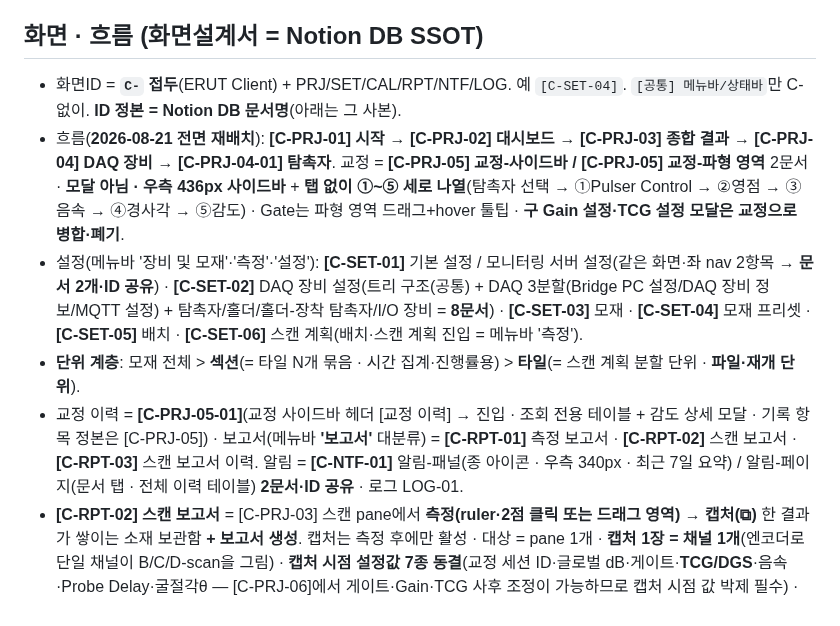
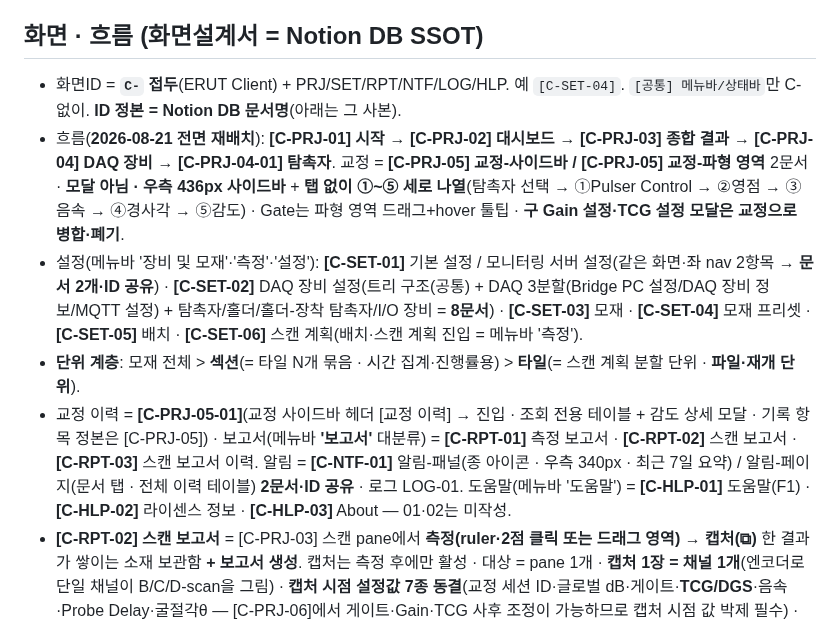
Before and after one commit to twinbee419-cloud/erut-interactive-prototype, a Markdown page: CLAUDE.md, the part around the change. Rendered like a GitHub page.

Commit message:
docs(claude): C-HLP 접두 신설 · [C-HLP-03] About 화면설계서 추가
Co-Authored-By: Claude Opus 5 (1M context) <noreply@anthropic.com>
Claude-Session: https://claude.ai/code/session_01KTmgTj1t12KogJBeCZiRoP

```diff
--- a/CLAUDE.md
+++ b/CLAUDE.md
@@ -53,11 +53,11 @@ Claude Code 작업 지침. **ERUT** (Eroun Realtime Ultrasonic Testing) — 자
 - 'MC보드' → **'DAQ'** (표시 텍스트 = DAQ / 장비 ID·OEM 모델·JS 식별자는 유지).
 
 ## 화면 · 흐름 (화면설계서 = Notion DB SSOT)
-- 화면ID = **`C-` 접두**(ERUT Client) + PRJ/SET/CAL/RPT/NTF/LOG. 예 `[C-SET-04]`. `[공통] 메뉴바/상태바`만 C- 없이. **ID 정본 = Notion DB 문서명**(아래는 그 사본).
+- 화면ID = **`C-` 접두**(ERUT Client) + PRJ/SET/RPT/NTF/LOG/HLP. 예 `[C-SET-04]`. `[공통] 메뉴바/상태바`만 C- 없이. **ID 정본 = Notion DB 문서명**(아래는 그 사본).
 - 흐름(**2026-08-21 전면 재배치**): **[C-PRJ-01] 시작 → [C-PRJ-02] 대시보드 → [C-PRJ-03] 종합 결과 → [C-PRJ-04] DAQ 장비 → [C-PRJ-04-01] 탐촉자**. 교정 = **[C-PRJ-05] 교정-사이드바 / [C-PRJ-05] 교정-파형 영역** 2문서 · **모달 아님 · 우측 436px 사이드바** + **탭 없이 ①~⑤ 세로 나열**(탐촉자 선택 → ①Pulser Control → ②영점 → ③음속 → ④경사각 → ⑤감도) · Gate는 파형 영역 드래그+hover 툴팁 · **구 Gain 설정·TCG 설정 모달은 교정으로 병합·폐기**.
 - 설정(메뉴바 '장비 및 모재'·'측정'·'설정'): **[C-SET-01]** 기본 설정 / 모니터링 서버 설정(같은 화면·좌 nav 2항목 → **문서 2개·ID 공유**) · **[C-SET-02]** DAQ 장비 설정(트리 구조(공통) + DAQ 3분할(Bridge PC 설정/DAQ 장비 정보/MQTT 설정) + 탐촉자/홀더/홀더-장착 탐촉자/I/O 장비 = **8문서**) · **[C-SET-03]** 모재 · **[C-SET-04]** 모재 프리셋 · **[C-SET-05]** 배치 · **[C-SET-06]** 스캔 계획(배치·스캔 계획 진입 = 메뉴바 '측정').
 - **단위 계층**: 모재 전체 \> **섹션**(= 타일 N개 묶음 · 시간 집계·진행률용) \> **타일**(= 스캔 계획 분할 단위 · **파일·재개 단위**).
-- 교정 이력 = **[C-PRJ-05-01]**(교정 사이드바 헤더 [교정 이력] → 진입 · 조회 전용 테이블 + 감도 상세 모달 · 기록 항목 정본은 [C-PRJ-05]) · 보고서(메뉴바 **'보고서'** 대분류) = **[C-RPT-01]** 측정 보고서 · **[C-RPT-02]** 스캔 보고서 · **[C-RPT-03]** 스캔 보고서 이력. 알림 = **[C-NTF-01]** 알림-패널(종 아이콘 · 우측 340px · 최근 7일 요약) / 알림-페이지(문서 탭 · 전체 이력 테이블) **2문서·ID 공유** · 로그 LOG-01.
+- 교정 이력 = **[C-PRJ-05-01]**(교정 사이드바 헤더 [교정 이력] → 진입 · 조회 전용 테이블 + 감도 상세 모달 · 기록 항목 정본은 [C-PRJ-05]) · 보고서(메뉴바 **'보고서'** 대분류) = **[C-RPT-01]** 측정 보고서 · **[C-RPT-02]** 스캔 보고서 · **[C-RPT-03]** 스캔 보고서 이력. 알림 = **[C-NTF-01]** 알림-패널(종 아이콘 · 우측 340px · 최근 7일 요약) / 알림-페이지(문서 탭 · 전체 이력 테이블) **2문서·ID 공유** · 로그 LOG-01. 도움말(메뉴바 '도움말') = **[C-HLP-01]** 도움말(F1) · **[C-HLP-02]** 라이센스 정보 · **[C-HLP-03]** About — 01·02는 미작성.
 - **[C-RPT-02] 스캔 보고서** = [C-PRJ-03] 스캔 pane에서 **측정(ruler·2점 클릭 또는 드래그 영역) → 캡처(⧉)** 한 결과가 쌓이는 소재 보관함 **+ 보고서 생성**. 캡처는 측정 후에만 활성 · 대상 = pane 1개 · **캡처 1장 = 채널 1개**(엔코더로 단일 채널이 B/C/D-scan을 그림) · **캡처 시점 설정값 7종 동결**(교정 세션 ID·글로벌 dB·게이트·**TCG/DGS**·음속·Probe Delay·굴절각θ — [C-PRJ-06]에서 게이트·Gain·TCG 사후 조정이 가능하므로 캡처 시점 값 박제 필수) · 좌표는 **모재 전체 기준·정수** · 좌표 라벨은 스캔 유형별 치환(C `X/Y` · B `X/깊이` · D `Y/깊이`).
 - **[C-RPT-03] 스캔 보고서 이력** = 발행 이력 테이블 + 보관본 재다운로드. **생성 단위 = 선택 캡처 N건 → 보고서 1건(이력 1행)** · 보고서 번호 `RPT-{YYYY}-{연번}` · 재생성이 아니라 **보관본 전달**(사후 dB·게이트 변경과 무관하게 불변).
 - **`[〈 이전]` 버튼 전 화면 폐지** — 메뉴바 아래 문서 탭이 복귀 경로를 대신하므로 의미 없음. 딸린 '공통 팝업 - 이전으로' 흐름도 함께 폐기.
```
